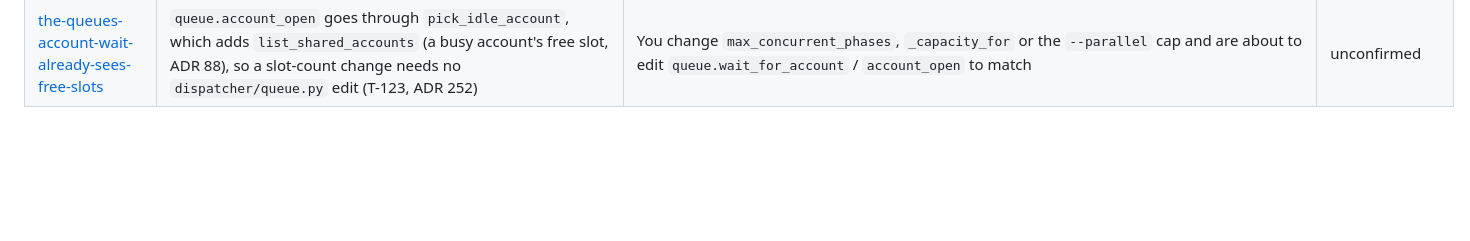
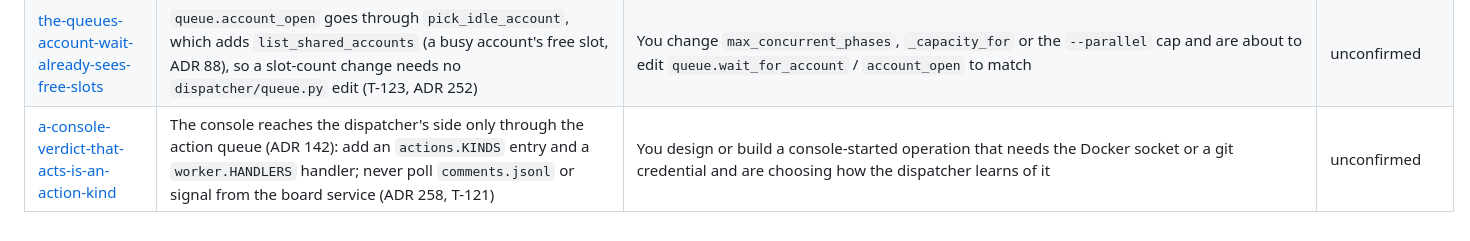
Before and after one commit to Johnny952/agent-harness, a Markdown page: docs/learnings/README.md, the part around the change. Rendered like a GitHub page; blank space fills up the shorter version.

Commit message:
agent(auditor): T-121
Committed by the ia-harness dispatcher after the auditor phase.

Account: cuenta1
Session: d34e06c7-daf9-4608-8c5b-3f19fedd26ef

```diff
--- a/docs/learnings/README.md
+++ b/docs/learnings/README.md
@@ -180,3 +180,4 @@ not plan around it.
 | [a-flask-served-dict-comes-back-in-alphabetical-order](a-flask-served-dict-comes-back-in-alphabetical-order.md) | `board_service/` sets no `sort_keys`, so Flask sorts a served dict's keys and `/api/push/settings`'s kinds arrive alphabetical; order on the console's side, as `orderKinds` does (ADR 246, T-120) | A console screen lists the keys of an object a board-service route serves and the order on screen is meant to mean something | unconfirmed |
 | [render-route-answers-an-unserved-write-with-the-reads-answer](render-route-answers-an-unserved-write-with-the-reads-answer.md) | `stubApi` falls back from `"<METHOD> <path>"` to the bare path for any method, so a write to a bare-served path silently gets the GET's body; serve `"PUT <path>"` explicitly (T-120) | A `renderRoute` test serves a path under its bare key and the screen also writes to that path | unconfirmed |
 | [the-queues-account-wait-already-sees-free-slots](the-queues-account-wait-already-sees-free-slots.md) | `queue.account_open` goes through `pick_idle_account`, which adds `list_shared_accounts` (a busy account's free slot, ADR 88), so a slot-count change needs no `dispatcher/queue.py` edit (T-123, ADR 252) | You change `max_concurrent_phases`, `_capacity_for` or the `--parallel` cap and are about to edit `queue.wait_for_account` / `account_open` to match | unconfirmed |
+| [a-console-verdict-that-acts-is-an-action-kind](a-console-verdict-that-acts-is-an-action-kind.md) | The console reaches the dispatcher's side only through the action queue (ADR 142): add an `actions.KINDS` entry and a `worker.HANDLERS` handler; never poll `comments.jsonl` or signal from the board service (ADR 258, T-121) | You design or build a console-started operation that needs the Docker socket or a git credential and are choosing how the dispatcher learns of it | unconfirmed |
```
Also changed, not shown: docs/learnings/a-console-verdict-that-acts-is-an-action-kind.md (added, +30 -0 lines), docs/plans/review.md (+3 -1 lines).
